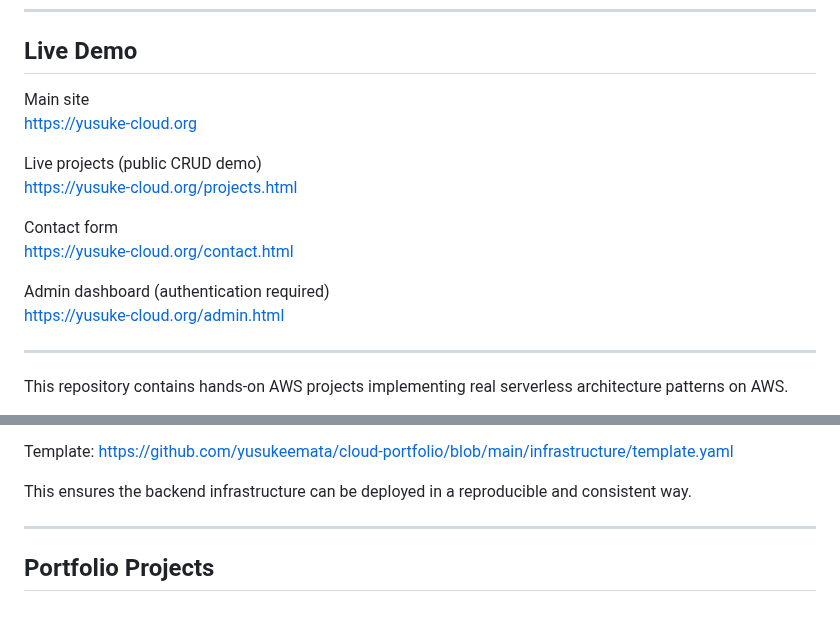
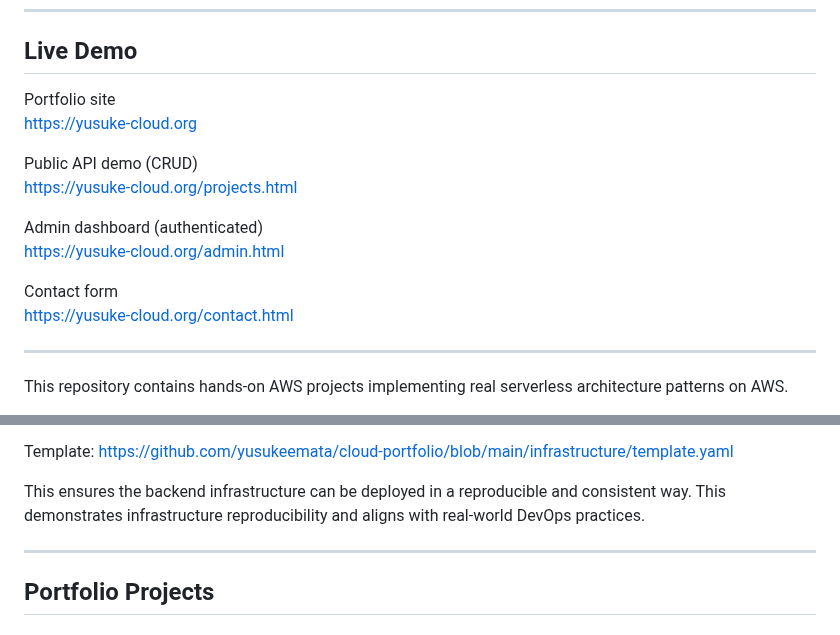
Before and after one commit to yusukeemata/cloud-portfolio, a Markdown page: README.md, 2 parts joined by grey strips. GitHub-like rendering.

```diff
--- a/README.md
+++ b/README.md
@@ -8,17 +8,17 @@ Yusuke Emata
 
 ## Live Demo
 
-Main site
+Portfolio site
 https://yusuke-cloud.org
 
-Live projects (public CRUD demo)
+Public API demo (CRUD)
 https://yusuke-cloud.org/projects.html
+
+Admin dashboard (authenticated)
+https://yusuke-cloud.org/admin.html
 
 Contact form
 https://yusuke-cloud.org/contact.html
-
-Admin dashboard (authentication required)
-https://yusuke-cloud.org/admin.html
 
 ---
 
@@ -98,6 +98,7 @@ Template:
 https://github.com/yusukeemata/cloud-portfolio/blob/main/infrastructure/template.yaml
 
 This ensures the backend infrastructure can be deployed in a reproducible and consistent way.
+This demonstrates infrastructure reproducibility and aligns with real-world DevOps practices.
 
 ---
 
```
